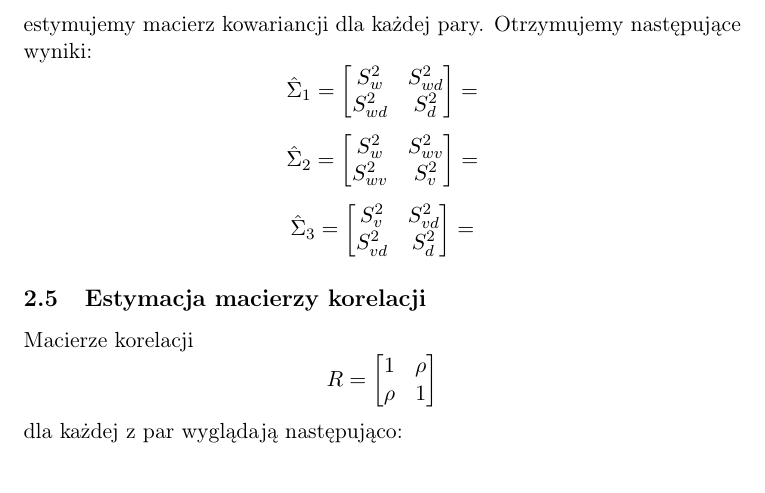
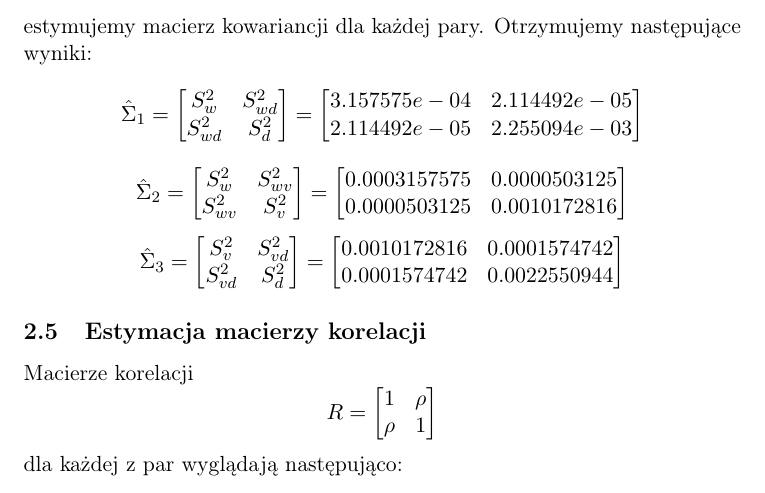
Before and after one commit to Wojtek-987/modelowanie, a LaTeX document (projekt.tex): part of page 27 of 31, cut so that both start at the same text. Compiled offline with pdfLaTeX.

Commit message:
macierze kowariancji

```diff
--- a/projekt.tex
+++ b/projekt.tex
@@ -593,6 +593,10 @@ $$
     S^2_{wd} & S^2_d
 \end{bmatrix}
 =
+\begin{bmatrix}
+    3.157575e-04 & 2.114492e-05 \\
+    2.114492e-05 & 2.255094e-03
+\end{bmatrix}
 $$
 $$
 \hat{\Sigma}_2=
@@ -601,6 +605,10 @@ $$
     S^2_{wv} & S^2_v
 \end{bmatrix}
 =
+\begin{bmatrix}
+    0.0003157575 & 0.0000503125 \\
+    0.0000503125 & 0.0010172816
+\end{bmatrix}
 $$
 $$
 \hat{\Sigma}_3=
@@ -609,6 +617,10 @@ $$
     S^2_{vd} & S^2_d
 \end{bmatrix}
 =
+\begin{bmatrix}
+    0.0010172816 & 0.0001574742 \\
+    0.0001574742 & 0.0022550944
+\end{bmatrix}
 $$
 
 \subsection{Estymacja macierzy korelacji}
```
Also changed, not shown: projekt.pdf.
